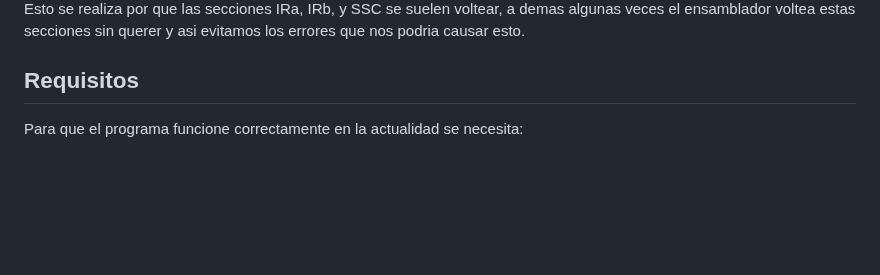
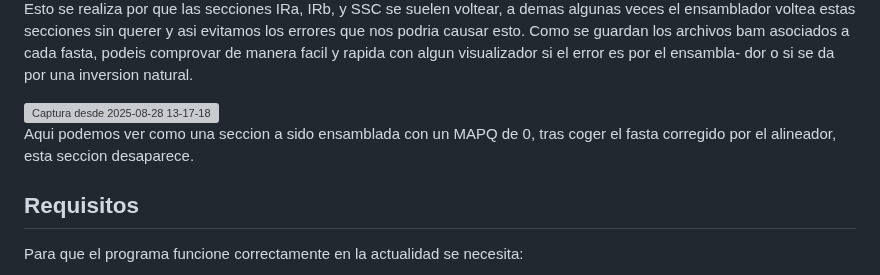
Before and after one commit to JaviETricas/EnsambladorAutonomoCloroplastos, a Markdown page: README.md, the part around one of its changes. GitHub-like rendering; blank space fills up the shorter version; grey boxes are pictures that could not be loaded.

```diff
--- a/README.md
+++ b/README.md
@@ -46,7 +46,15 @@ posteriormente elegir la cadena con un resultado mejor y guardar la otra en temp
 <img width="1114" height="316" alt="Captura desde 2025-08-28 12-58-57" src="https://github.com/user-attachments/assets/59a10905-e9d6-4927-b36b-2890be0f9570" />
 
 Esto se realiza por que las secciones IRa, IRb, y SSC se suelen voltear, a demas algunas veces el ensamblador voltea
-estas secciones sin querer y asi evitamos los errores que nos podria causar esto.
+estas secciones sin querer y asi evitamos los errores que nos podria causar esto. Como se guardan los archivos bam
+asociados a cada fasta, podeis comprovar de manera facil y rapida con algun visualizador si el error es por el ensambla-
+dor o si se da por una inversion natural.
+
+<img width="621" height="369" alt="Captura desde 2025-08-28 13-17-18" src="https://github.com/user-attachments/assets/79f30d12-08ef-468b-b37c-6f0485d5bd5d" />
+
+Aqui podemos ver como una seccion a sido ensamblada con un MAPQ de 0, tras coger el fasta corregido por el alineador,
+esta seccion desaparece.
+
 
 ## Requisitos
 
```
Also changed, not shown: other parts of README.md (+2 -2 lines).
